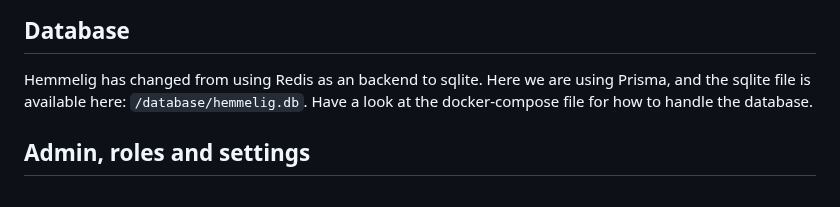
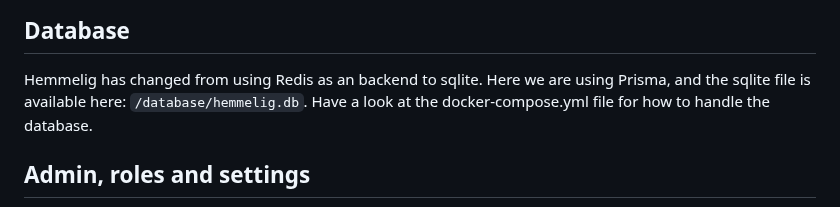
Before and after one commit to HemmeligOrg/Hemmelig.app, a Markdown page: README.md, the part around one of its changes. GitHub-like rendering.

```diff
--- a/README.md
+++ b/README.md
@@ -193,7 +193,7 @@ npm run dev
 
 ## Database
 Hemmelig has changed from using Redis as an backend to sqlite. Here we are using Prisma, and the sqlite file is available here:
-`/database/hemmelig.db`. Have a look at the docker-compose file for how to handle the database.
+`/database/hemmelig.db`. Have a look at the docker-compose.yml file for how to handle the database.
 
 ## Admin, roles and settings
 Admins have access to adjust certain settings in Hemmelig. If you go to the account -> instance settings, you can see all the settings.
```
Also changed, not shown: other parts of README.md (+3 -3 lines).
